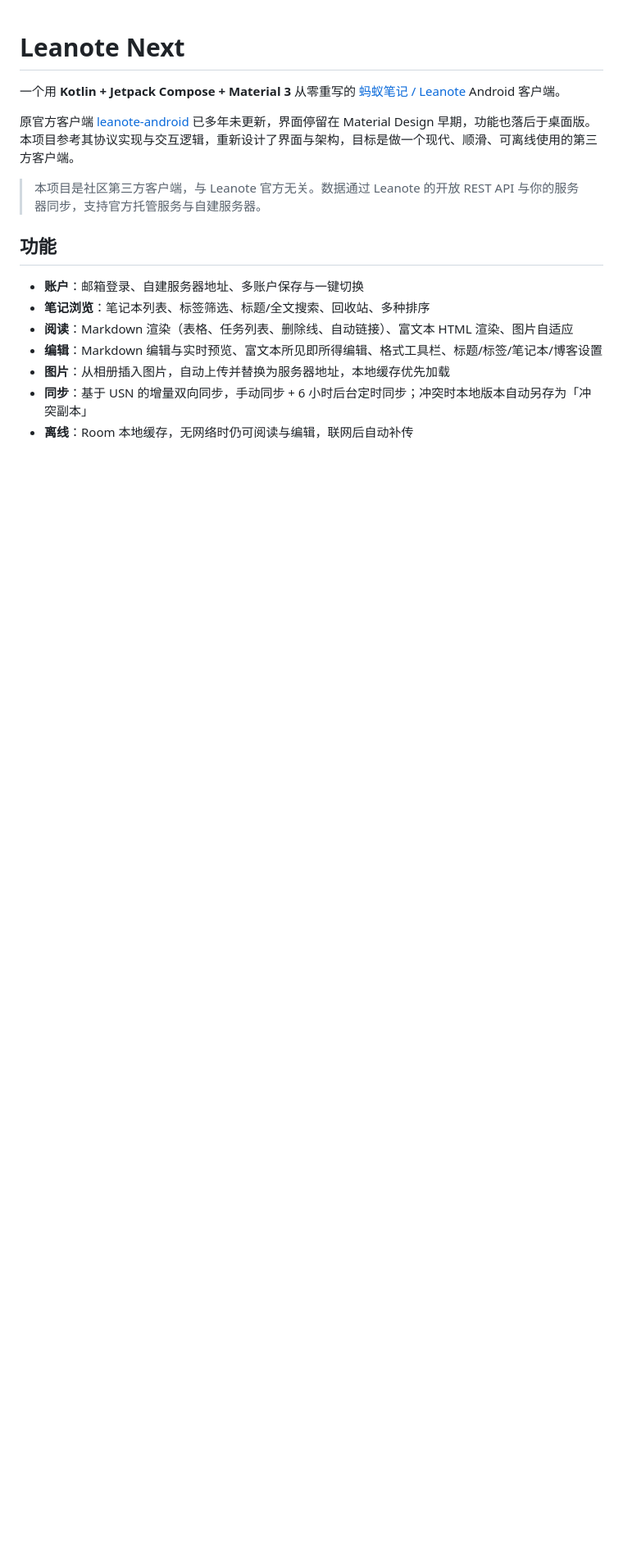
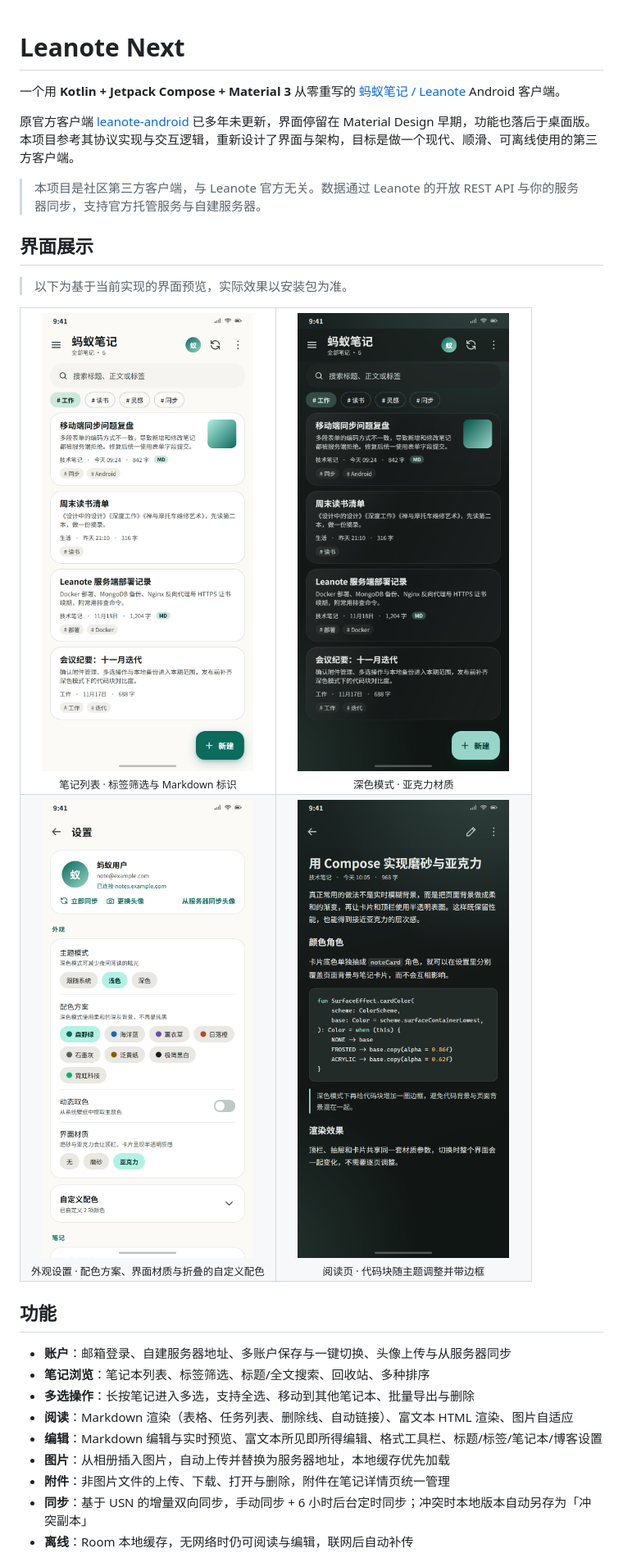
Before and after one commit to fichenx/leanote-Android, a Markdown page: README.md, the part around one of its changes. Shown at 82% size. GitHub-like rendering; pictures changed too: docs/screenshots/detail.png (added), docs/screenshots/home-dark.png (added), docs/screenshots/home-light.png (added); blank space fills up the shorter version.

```diff
--- a/README.md
+++ b/README.md
@@ -6,12 +6,41 @@
 
 > 本项目是社区第三方客户端，与 Leanote 官方无关。数据通过 Leanote 的开放 REST API 与你的服务器同步，支持官方托管服务与自建服务器。
 
+## 界面展示
+
+> 以下为基于当前实现的界面预览，实际效果以安装包为准。
+
+<table>
+  <tr>
+    <td align="center" width="50%">
+      <img src="docs/screenshots/home-light.png" width="260" alt="笔记列表（浅色）"><br>
+      <sub>笔记列表 · 标签筛选与 Markdown 标识</sub>
+    </td>
+    <td align="center" width="50%">
+      <img src="docs/screenshots/home-dark.png" width="260" alt="笔记列表（深色亚克力）"><br>
+      <sub>深色模式 · 亚克力材质</sub>
+    </td>
+  </tr>
+  <tr>
+    <td align="center" width="50%">
+      <img src="docs/screenshots/settings.png" width="260" alt="外观设置"><br>
+      <sub>外观设置 · 配色方案、界面材质与折叠的自定义配色</sub>
+    </td>
+    <td align="center" width="50%">
+      <img src="docs/screenshots/detail.png" width="260" alt="阅读页"><br>
+      <sub>阅读页 · 代码块随主题调整并带边框</sub>
+    </td>
+  </tr>
+</table>
+
 ## 功能
 
-- **账户**：邮箱登录、自建服务器地址、多账户保存与一键切换
+- **账户**：邮箱登录、自建服务器地址、多账户保存与一键切换、头像上传与从服务器同步
 - **笔记浏览**：笔记本列表、标签筛选、标题/全文搜索、回收站、多种排序
+- **多选操作**：长按笔记进入多选，支持全选、移动到其他笔记本、批量导出与删除
 - **阅读**：Markdown 渲染（表格、任务列表、删除线、自动链接）、富文本 HTML 渲染、图片自适应
 - **编辑**：Markdown 编辑与实时预览、富文本所见即所得编辑、格式工具栏、标题/标签/笔记本/博客设置
 - **图片**：从相册插入图片，自动上传并替换为服务器地址，本地缓存优先加载
+- **附件**：非图片文件的上传、下载、打开与删除，附件在笔记详情页统一管理
 - **同步**：基于 USN 的增量双向同步，手动同步 + 6 小时后台定时同步；冲突时本地版本自动另存为「冲突副本」
 - **离线**：Room 本地缓存，无网络时仍可阅读与编辑，联网后自动补传
```
Also changed, not shown: other parts of README.md (+3 -2 lines), CHANGELOG.md (+12 -0 lines), 13 other files.
